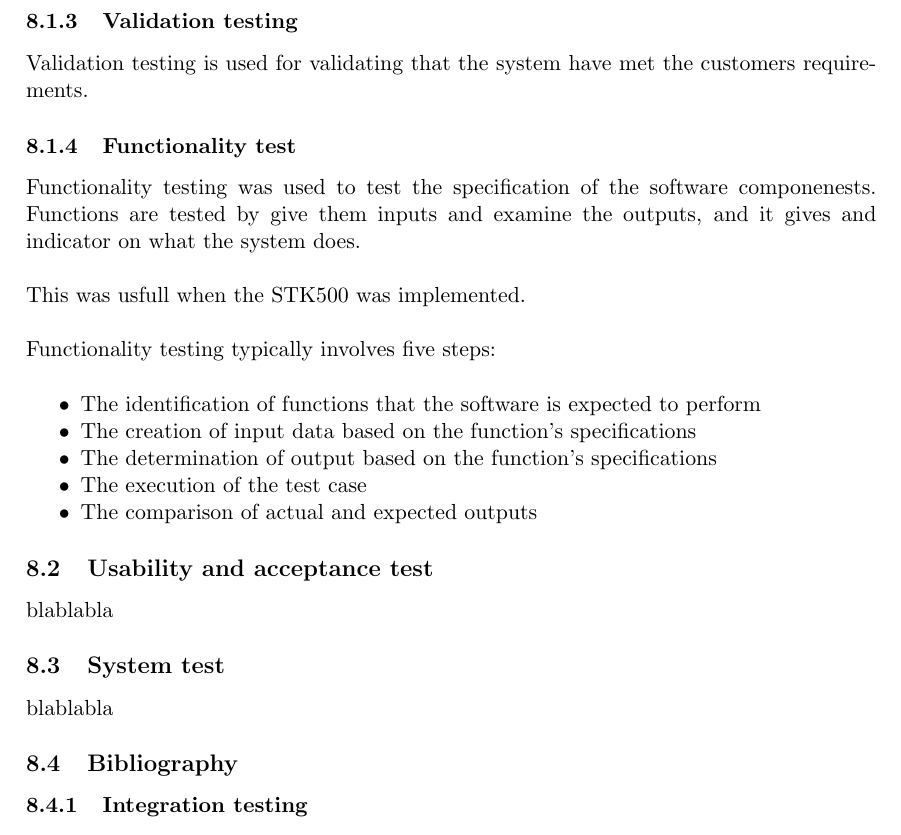
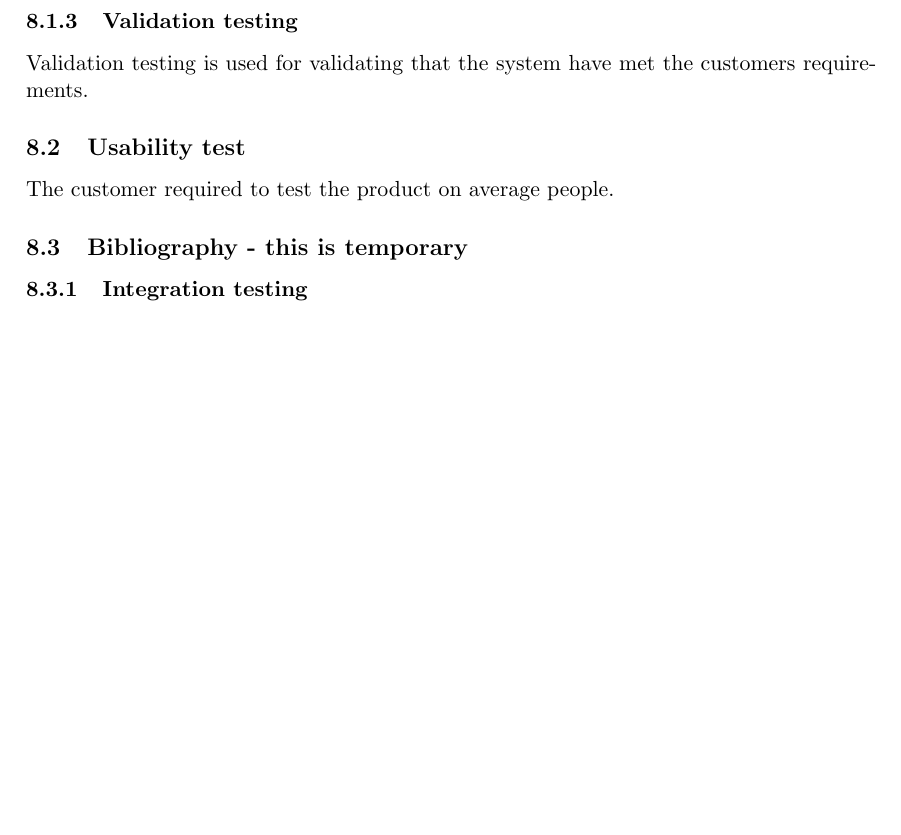
Before and after one commit to Prosjekt2-09arduino/docs, a LaTeX document (rapport.tex, which reads section/08-testing.tex): part of page 16 of 18 before the commit and part of page 16 of 17 after it, cut so that both start at the same text, the shorter picture padded with empty space. Compiled offline with pdfLaTeX.

Commit message:
removed a section or two

```diff
--- a/section/08-testing.tex
+++ b/section/08-testing.tex
@@ -21,31 +21,10 @@
 		\subsubsection{Validation testing}
 			Validation testing is used for validating that the system have met the customers requirements.
 
-		%This section might possible be removed
-		\subsubsection{Functionality test}
-			Functionality testing was used to test the specification of the software componenests.
-			Functions are tested by give them inputs and examine the outputs, and it gives and indicator on what the system does.\\
+	\subsection{Usability test}
+		The customer required to test the product on average people.
 
-			%Try to use functionality test when implementing stk500
-			This was usfull when the STK500 was implemented.\\
-
-			Functionality testing typically involves five steps:\\
-			\begin{itemize}
-			\item{The identification of functions that the software is expected to perform}
-			\item{The creation of input data based on the function's specifications}
-			\item{The determination of output based on the function's specifications}
-			\item{The execution of the test case}
-			\item{The comparison of actual and expected outputs}
-			\end{itemize}
-
-	\subsection{Usability and acceptance test}
-		blablabla
-
-	\subsection{System test}
-		blablabla
-
-
-\subsection{Bibliography}
+\subsection{Bibliography - this is temporary}
 
 	\subsubsection{Integration testing}
 	\url{http://en.wikipedia.org/wiki/Integration_testing}
```
Also changed, not shown: section/08-testing.tex (2 more changed lines).
